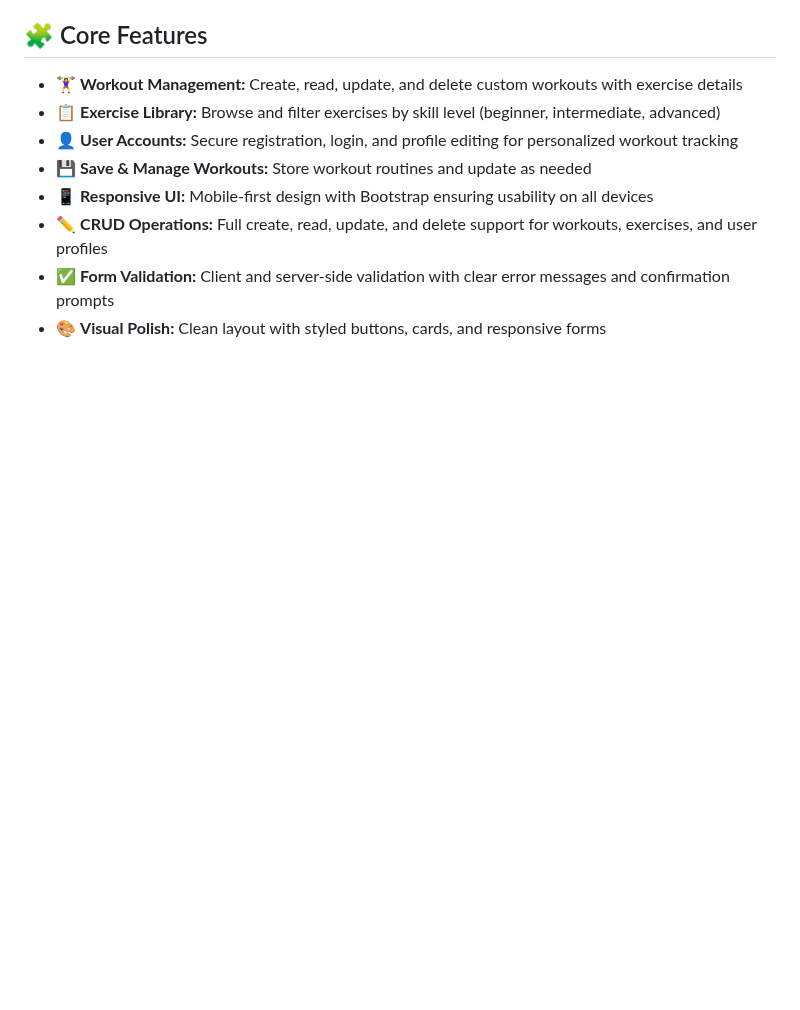
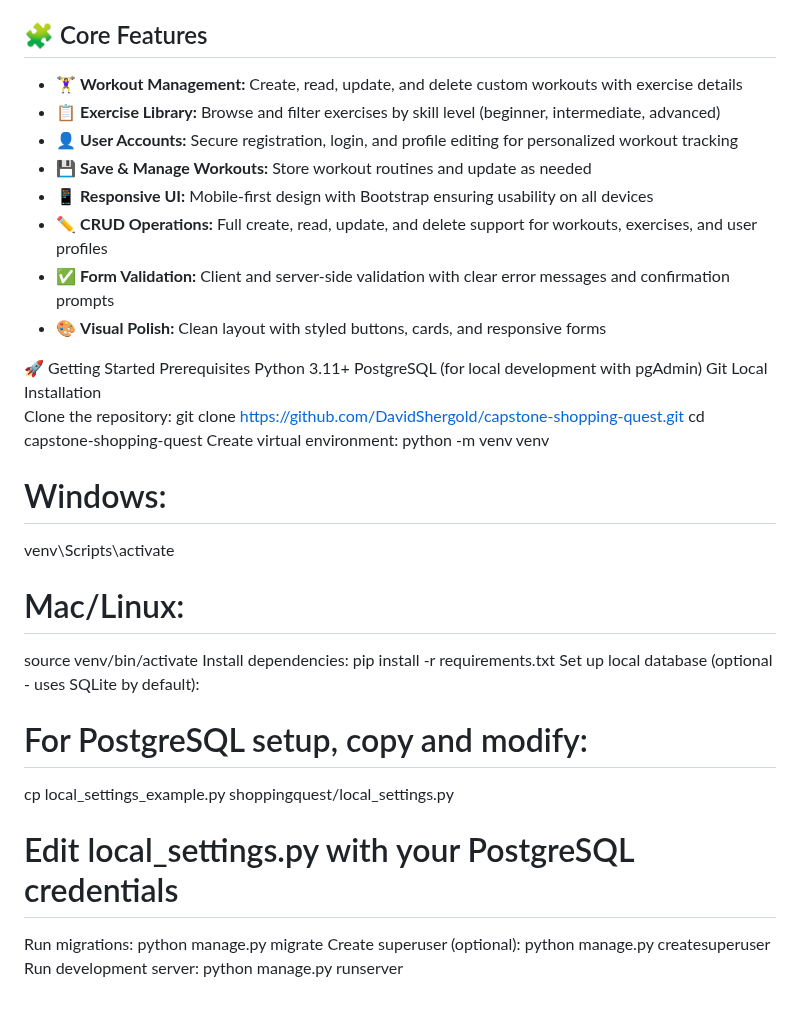
Before and after one commit to khalidmohamud20/FitForce, a Markdown page: README.md, the part around the change. Rendered like a GitHub page; blank space fills up the shorter version.

Commit message:
update readme add getting started

```diff
--- a/README.md
+++ b/README.md
@@ -82,3 +82,31 @@ FitForce includes comprehensive CRUD (Create, Read, Update, Delete) operations f
 - ✏️ **CRUD Operations:** Full create, read, update, and delete support for workouts, exercises, and user profiles
 - ✅ **Form Validation:** Client and server-side validation with clear error messages and confirmation prompts
 - 🎨 **Visual Polish:** Clean layout with styled buttons, cards, and responsive forms
+
+🚀 Getting Started
+Prerequisites
+Python 3.11+
+PostgreSQL (for local development with pgAdmin)
+Git
+Local Installation
+Clone the repository:
+git clone https://github.com/DavidShergold/capstone-shopping-quest.git
+cd capstone-shopping-quest
+Create virtual environment:
+python -m venv venv
+# Windows:
+venv\Scripts\activate
+# Mac/Linux:
+source venv/bin/activate
+Install dependencies:
+pip install -r requirements.txt
+Set up local database (optional - uses SQLite by default):
+# For PostgreSQL setup, copy and modify:
+cp local_settings_example.py shoppingquest/local_settings.py
+# Edit local_settings.py with your PostgreSQL credentials
+Run migrations:
+python manage.py migrate
+Create superuser (optional):
+python manage.py createsuperuser
+Run development server:
+python manage.py runserver
```
